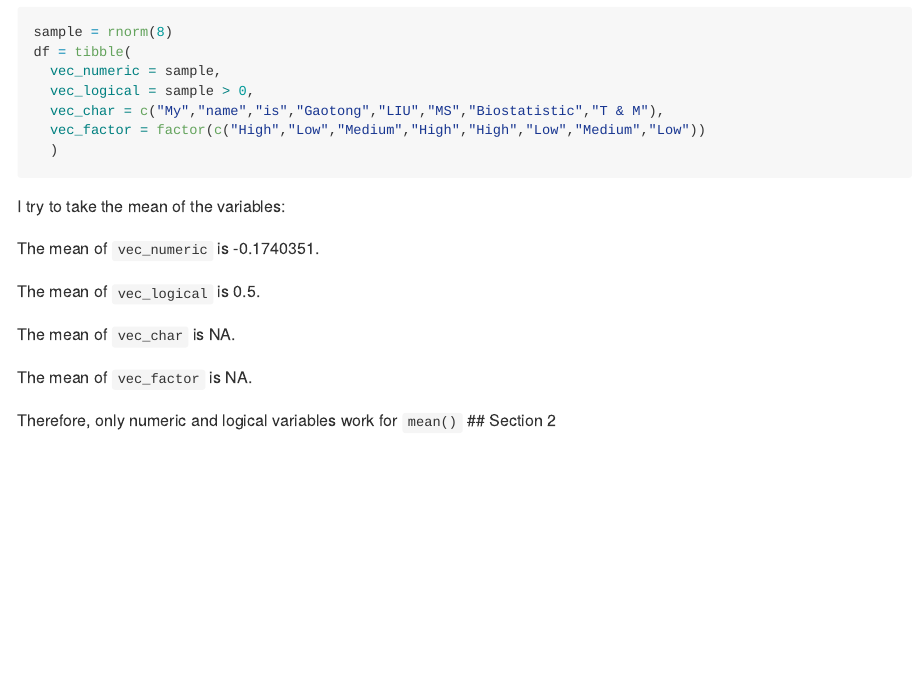
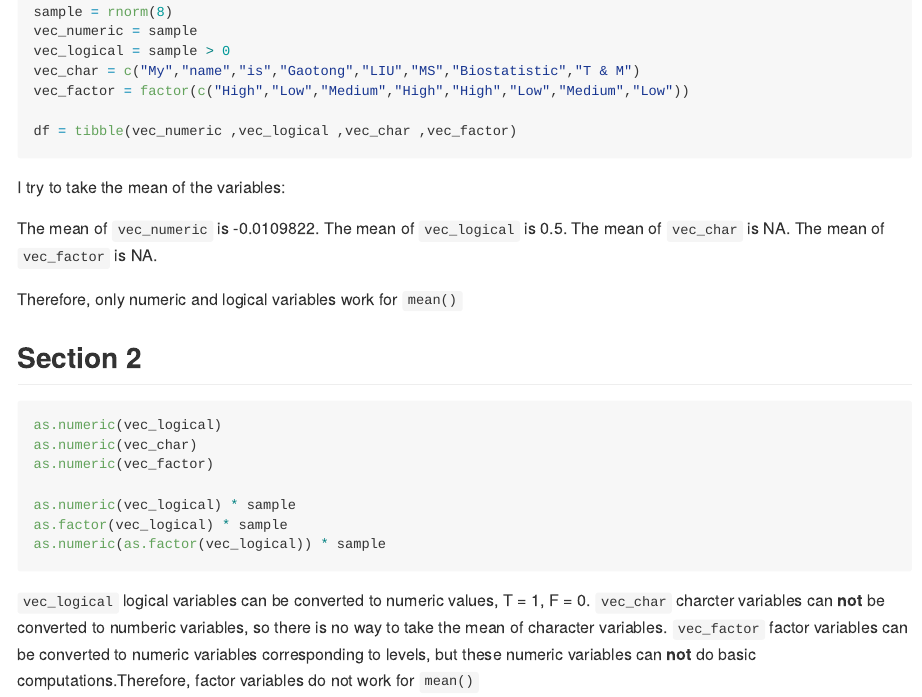
Before and after one commit to GaotongLIU/P8105_Data_science_homework1, an R Markdown document (P8105_homework1_gl2677.Rmd): the page in a window 1100 px wide, from 780 px down before the commit and from 520 px down after it, so that both start at the same text. The pictures show the output file P8105_homework1_gl2677.md that the author committed with the source, drawn offline in the style of GitHub.

Commit message:
convert variable type

````diff
--- a/P8105_homework1_gl2677.Rmd
+++ b/P8105_homework1_gl2677.Rmd
@@ -20,21 +21,33 @@ library(tidyverse)
 sample = rnorm(8)
-df = tibble(
-  vec_numeric = sample,
-  vec_logical = sample > 0,
-  vec_char = c("My","name","is","Gaotong","LIU","MS","Biostatistic","T & M"),
-  vec_factor = factor(c("High","Low","Medium","High","High","Low","Medium","Low"))
-  )
+vec_numeric = sample
+vec_logical = sample > 0
+vec_char = c("My","name","is","Gaotong","LIU","MS","Biostatistic","T & M")
+vec_factor = factor(c("High","Low","Medium","High","High","Low","Medium","Low"))
+
+df = tibble(vec_numeric ,vec_logical ,vec_char ,vec_factor)
 ```
 
 I try to take the mean of the variables:
 
-The mean of `vec_numeric` is `r mean (pull(df, vec_numeric))`.
-
-The mean of `vec_logical` is `r mean (pull(df, vec_logical))`.
-
-The mean of `vec_char` is `r mean (pull(df, vec_char))`.
-
-The mean of `vec_factor` is `r mean (pull(df, vec_factor))`.
+The mean of `vec_numeric` is `r mean (vec_numeric)`.
+The mean of `vec_logical` is `r mean (vec_logical)`.
+The mean of `vec_char` is `r mean (vec_char)`.
+The mean of `vec_factor` is `r mean (vec_factor)`.
 
 Therefore, only numeric and logical variables work for `mean()`
+
 ## Section 2
+
+```{r convert_variable, eval=FALSE}
+as.numeric(vec_logical)
+as.numeric(vec_char)
+as.numeric(vec_factor)
+
+as.numeric(vec_logical) * sample
+as.factor(vec_logical) * sample
+as.numeric(as.factor(vec_logical)) * sample
+```
+
+`vec_logical` logical variables can be converted to numeric values, T = 1, F = 0.
+`vec_char` charcter variables can **not** be converted to numberic variables, so there is no way to take the mean of character variables.
+`vec_factor` factor variables can be converted to numeric variables corresponding to levels, but these numeric variables can **not** do basic computations.Therefore, factor variables do not work for `mean()`
````
Also changed, not shown: P8105_homework1_gl2677.md, P8105_homework1_gl2677.Rmd (3 more changed lines).
